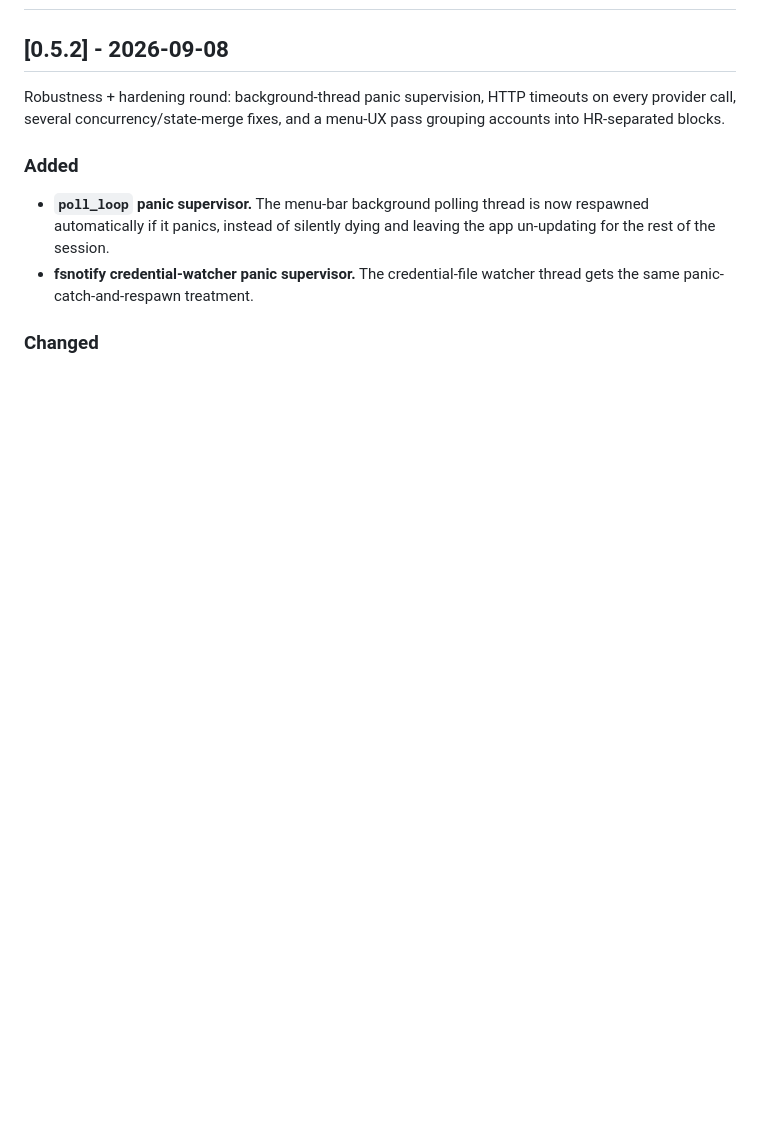
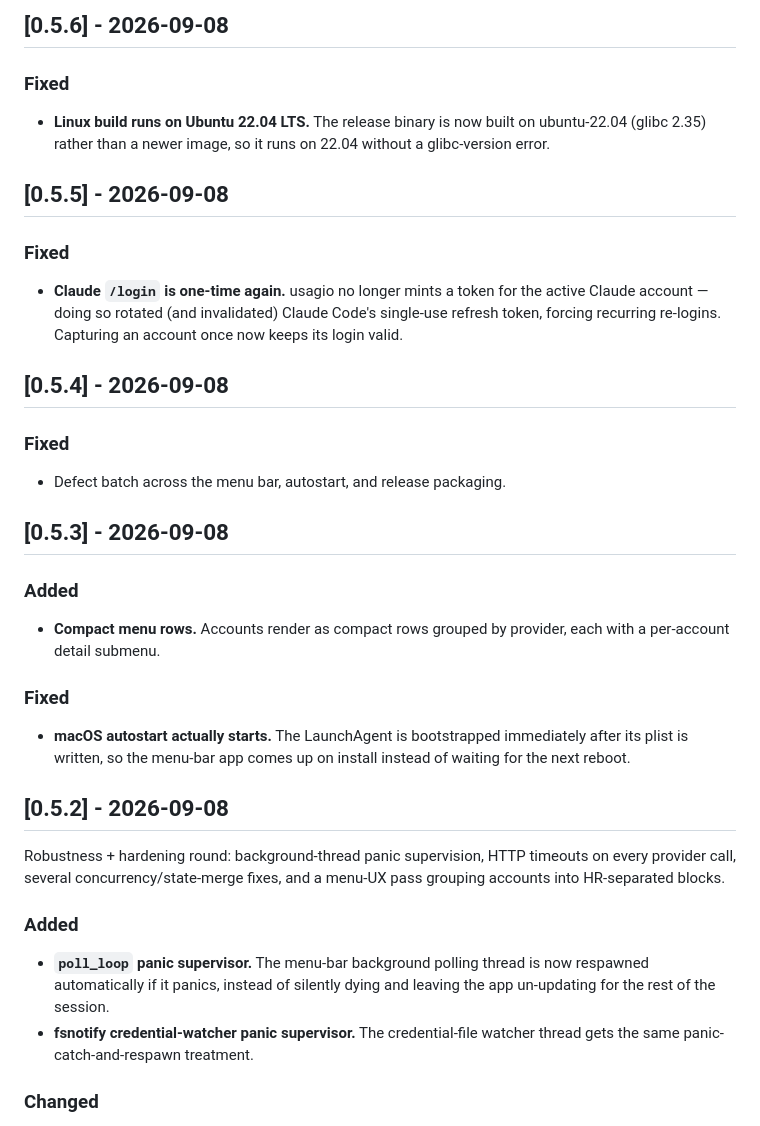
Before and after one commit to MattJackson/claude-usage, a Markdown page: CHANGELOG.md, the part around one of its changes. Drawn GitHub-style; blank space fills up the shorter version.

```diff
--- a/CHANGELOG.md
+++ b/CHANGELOG.md
@@ -9,3 +77,33 @@ and this project adheres to [Semantic Versioning](https://semver.org/spec/v2.0.0
+## [0.5.6] - 2026-09-08
+
+### Fixed
+- **Linux build runs on Ubuntu 22.04 LTS.** The release binary is now built on
+  ubuntu-22.04 (glibc 2.35) rather than a newer image, so it runs on 22.04
+  without a glibc-version error.
+
+## [0.5.5] - 2026-09-08
+
+### Fixed
+- **Claude `/login` is one-time again.** usagio no longer mints a token for the
+  active Claude account — doing so rotated (and invalidated) Claude Code's
+  single-use refresh token, forcing recurring re-logins. Capturing an account
+  once now keeps its login valid.
+
+## [0.5.4] - 2026-09-08
+
+### Fixed
+- Defect batch across the menu bar, autostart, and release packaging.
+
+## [0.5.3] - 2026-09-08
+
+### Added
+- **Compact menu rows.** Accounts render as compact rows grouped by provider,
+  each with a per-account detail submenu.
+
+### Fixed
+- **macOS autostart actually starts.** The LaunchAgent is bootstrapped
+  immediately after its plist is written, so the menu-bar app comes up on
+  install instead of waiting for the next reboot.
 
 ## [0.5.2] - 2026-09-08
 
```
Also changed, not shown: other parts of CHANGELOG.md (+68 -0 lines), 1 other file.
